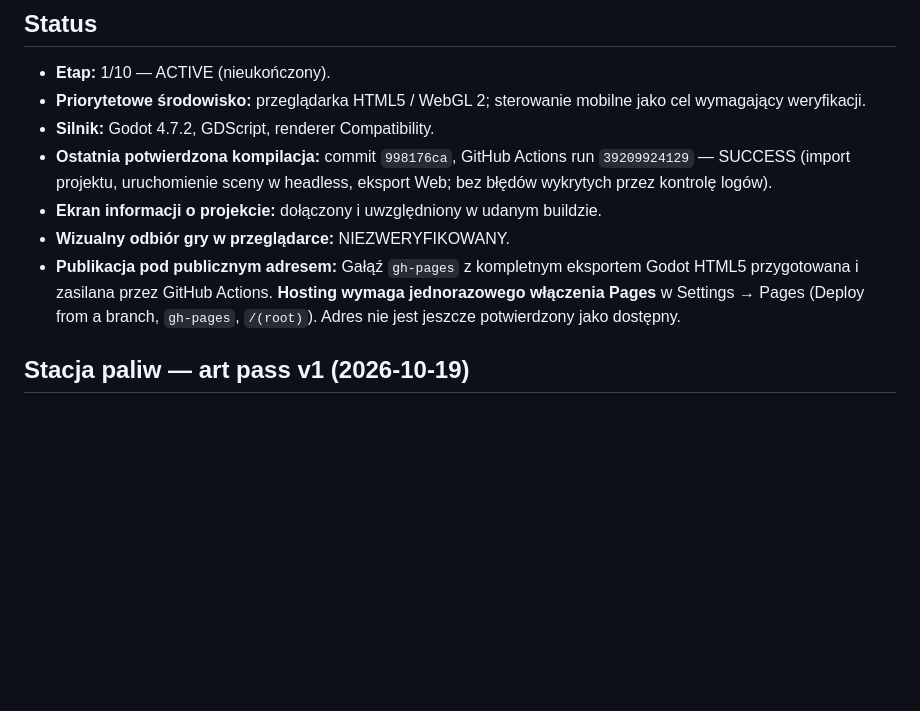
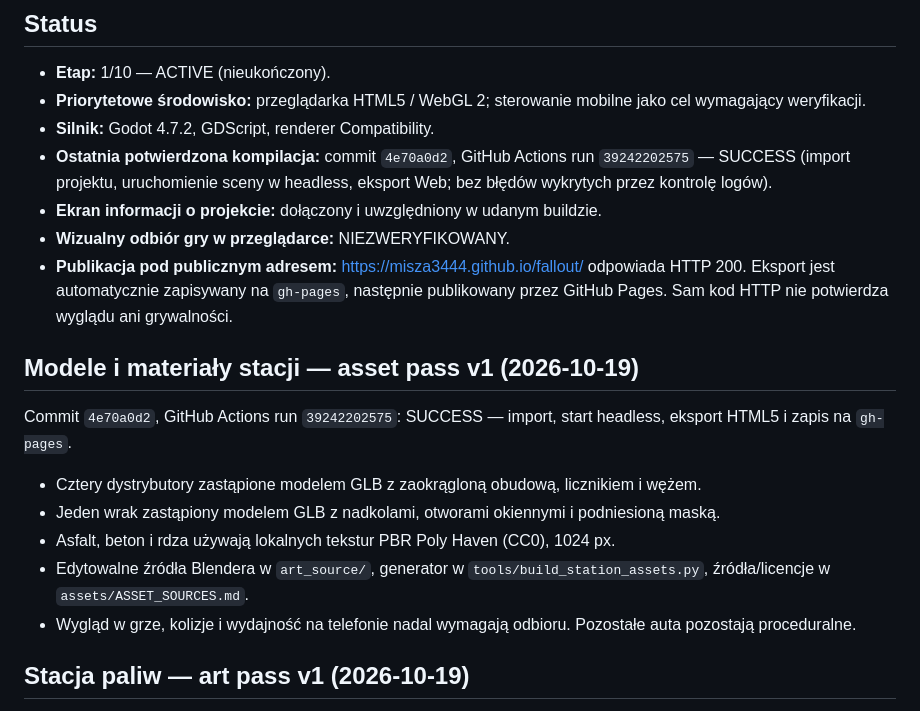
Before and after one commit to misza3444/fallout, a Markdown page: PROGRESS.md, the part around the change. Drawn GitHub-style; blank space fills up the shorter version.

Commit message:
docs: record station asset pack and successful web export

```diff
--- a/PROGRESS.md
+++ b/PROGRESS.md
@@ -7,10 +7,20 @@ Ostatnia aktualizacja: 2026-10-19. Projekt: https://github.com/misza3444/fallout
 - **Etap:** 1/10 — ACTIVE (nieukończony).
 - **Priorytetowe środowisko:** przeglądarka HTML5 / WebGL 2; sterowanie mobilne jako cel wymagający weryfikacji.
 - **Silnik:** Godot 4.7.2, GDScript, renderer Compatibility.
-- **Ostatnia potwierdzona kompilacja:** commit `998176ca`, GitHub Actions run `39209924129` — SUCCESS (import projektu, uruchomienie sceny w headless, eksport Web; bez błędów wykrytych przez kontrolę logów).
+- **Ostatnia potwierdzona kompilacja:** commit `4e70a0d2`, GitHub Actions run `39242202575` — SUCCESS (import projektu, uruchomienie sceny w headless, eksport Web; bez błędów wykrytych przez kontrolę logów).
 - **Ekran informacji o projekcie:** dołączony i uwzględniony w udanym buildzie.
 - **Wizualny odbiór gry w przeglądarce:** NIEZWERYFIKOWANY.
-- **Publikacja pod publicznym adresem:** Gałąź `gh-pages` z kompletnym eksportem Godot HTML5 przygotowana i zasilana przez GitHub Actions. **Hosting wymaga jednorazowego włączenia Pages** w Settings → Pages (Deploy from a branch, `gh-pages`, `/(root)`). Adres nie jest jeszcze potwierdzony jako dostępny.
+- **Publikacja pod publicznym adresem:** https://misza3444.github.io/fallout/ odpowiada HTTP 200. Eksport jest automatycznie zapisywany na `gh-pages`, następnie publikowany przez GitHub Pages. Sam kod HTTP nie potwierdza wyglądu ani grywalności.
+
+## Modele i materiały stacji — asset pass v1 (2026-10-19)
+
+Commit `4e70a0d2`, GitHub Actions run `39242202575`: SUCCESS — import, start headless, eksport HTML5 i zapis na `gh-pages`.
+
+- Cztery dystrybutory zastąpione modelem GLB z zaokrągloną obudową, licznikiem i wężem.
+- Jeden wrak zastąpiony modelem GLB z nadkolami, otworami okiennymi i podniesioną maską.
+- Asfalt, beton i rdza używają lokalnych tekstur PBR Poly Haven (CC0), 1024 px.
+- Edytowalne źródła Blendera w `art_source/`, generator w `tools/build_station_assets.py`, źródła/licencje w `assets/ASSET_SOURCES.md`.
+- Wygląd w grze, kolizje i wydajność na telefonie nadal wymagają odbioru. Pozostałe auta pozostają proceduralne.
 
 ## Stacja paliw — art pass v1 (2026-10-19)
 
```
